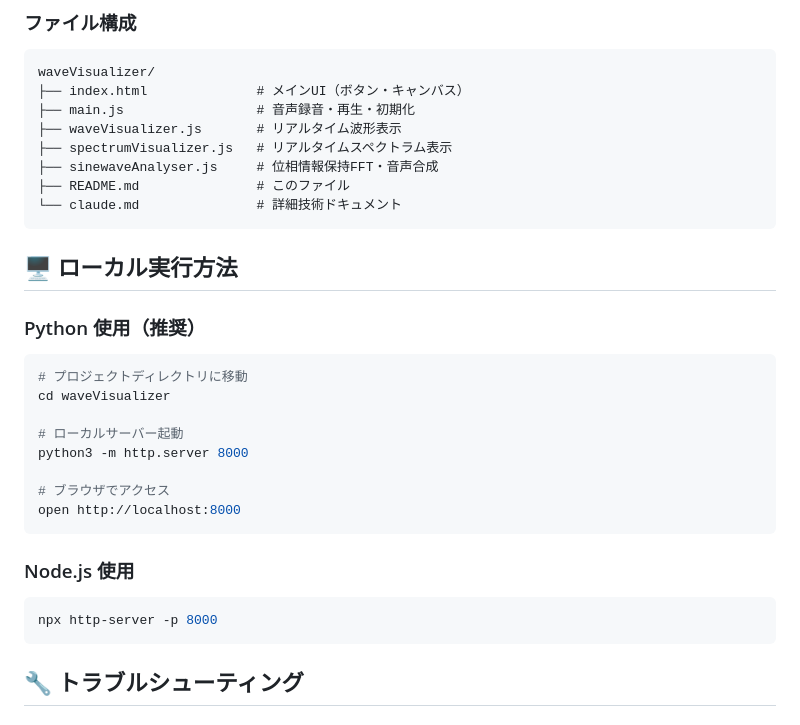
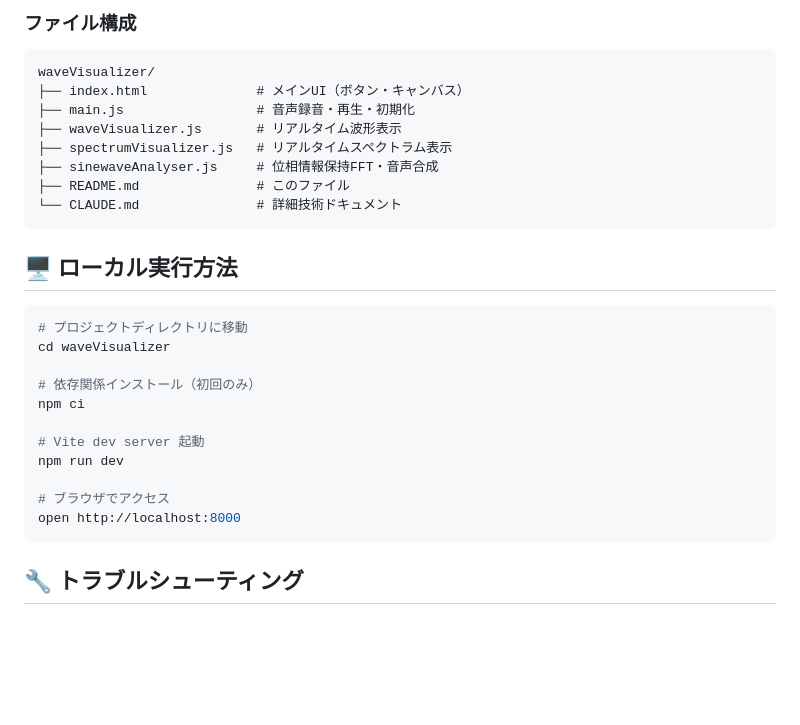
Before and after one commit to masnak/waveVisualizer, a Markdown page: README.md, the part around the change. Drawn GitHub-style; blank space fills up the shorter version.

````diff
--- a/README.md
+++ b/README.md
@@ -154,28 +154,23 @@ waveVisualizer/
 ├── spectrumVisualizer.js   # リアルタイムスペクトラム表示
 ├── sinewaveAnalyser.js     # 位相情報保持FFT・音声合成
 ├── README.md               # このファイル
-└── claude.md               # 詳細技術ドキュメント
+└── CLAUDE.md               # 詳細技術ドキュメント
 ```
 
 ## 🖥 ローカル実行方法
-
-### Python 使用（推奨）
 
 ```bash
 # プロジェクトディレクトリに移動
 cd waveVisualizer
 
-# ローカルサーバー起動
-python3 -m http.server 8000
+# 依存関係インストール（初回のみ）
+npm ci
+
+# Vite dev server 起動
+npm run dev
 
 # ブラウザでアクセス
 open http://localhost:8000
-```
-
-### Node.js 使用
-
-```bash
-npx http-server -p 8000
 ```
 
 ## 🔧 トラブルシューティング
````
Also changed, not shown: CLAUDE.md (+14 -5 lines).
